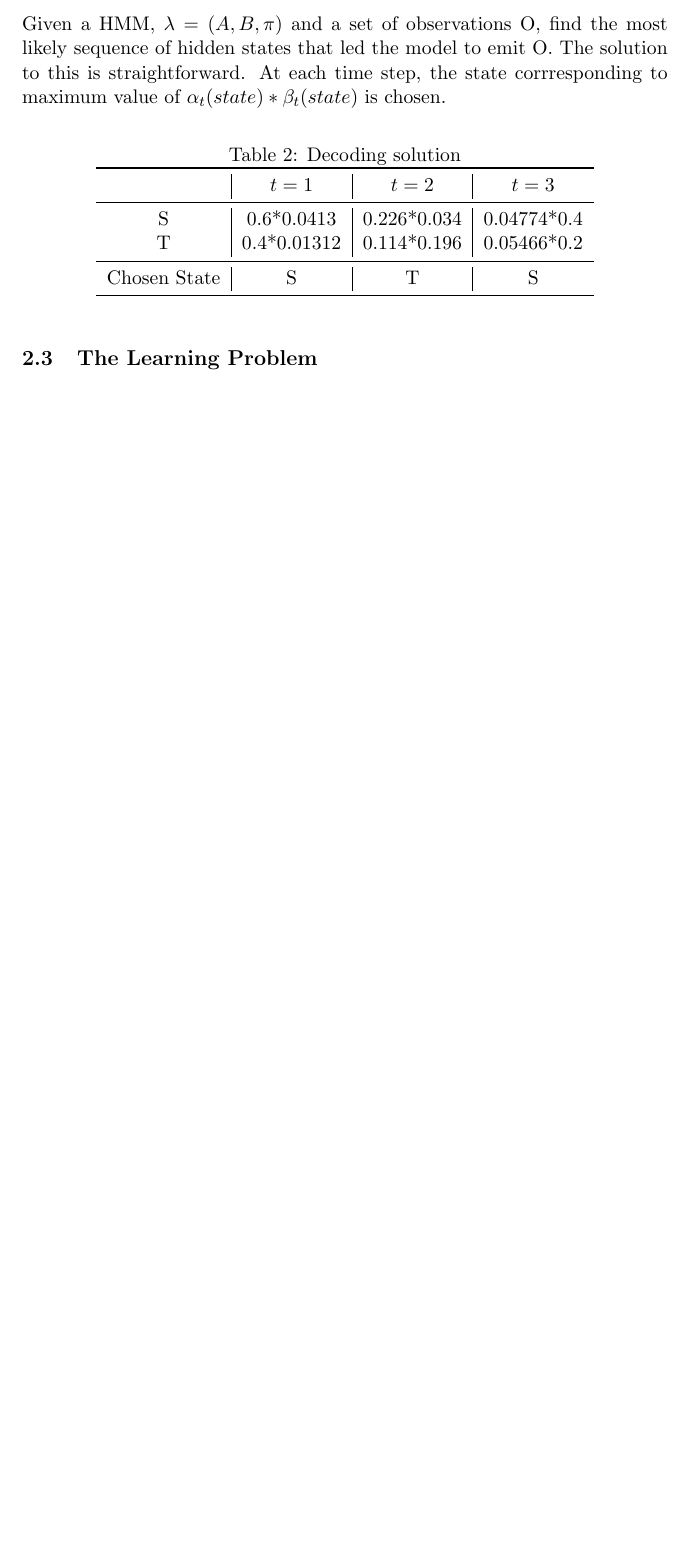
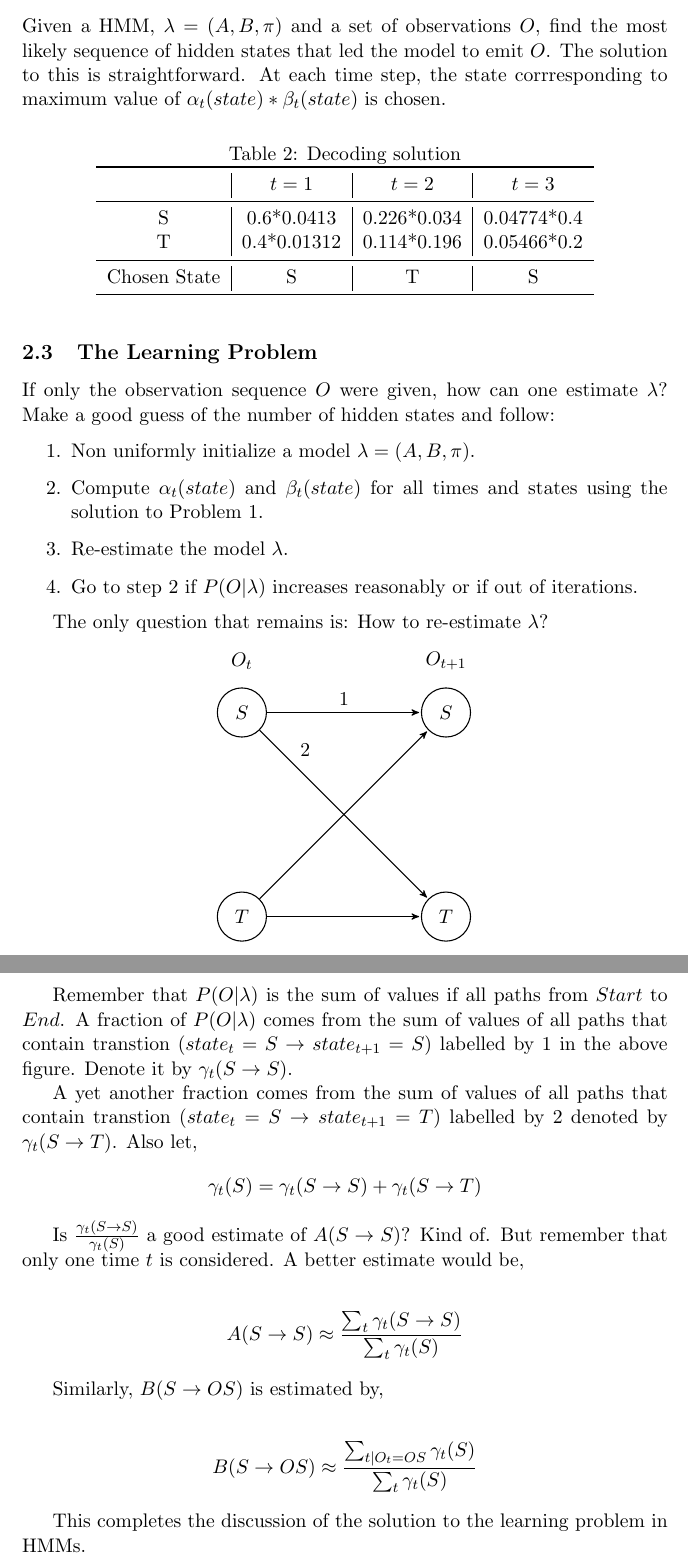
Before and after one commit to singaurav/machine-learning-notes, a LaTeX document (Hidden Markov Models/Hidden Markov Models.tex): part of page 6 of 6 before the commit and two parts of pages 6 and 7 of 7 after it, the two joined at a grey line, cut so that both start at the same text, the shorter picture padded with empty space. Compiled offline with pdfLaTeX; a LaTeX package or settings file that is missing is left out.

Commit message:
Finish learning problem.

```diff
--- a/Hidden Markov Models/Hidden Markov Models.tex
+++ b/Hidden Markov Models/Hidden Markov Models.tex
@@ -302,5 +303,55 @@ Given a HMM, $\lambda = (A, B, \pi)$ and a set of observations O, find the most
 
 \subsection{The Learning Problem}
 
+If only the observation sequence $O$ were given, how can one estimate $\lambda$? Make a good guess of the number of hidden states and follow:
+
+\begin{enumerate}
+	\item Non uniformly initialize a model $\lambda = (A, B, \pi)$.
+	\item Compute $\alpha_t(state)$ and $\beta_t(state)$ for all times and states using the solution to Problem 1.
+	\item Re-estimate the model $\lambda$.
+	\item Go to step 2 if $P(O|\lambda)$ increases reasonably or if out of iterations.
+\end{enumerate}
+
+The only question that remains is: How to re-estimate $\lambda$?
+
+\begin{center}
+	\begin{tikzpicture}[->,>=stealth',shorten >=1pt,auto,node distance=4cm,
+		semithick]
+
+		\node[state] (S1) {$S$};
+		\node[] (O1) [above of=S1, node distance=1cm]{$O_t$};
+		\node[state] (T1) [below of=S1] {$T$};
+		\node[state] (S2) [right of=S1] {$S$};
+		\node[] (O2) [above of=S2, node distance=1cm]{$O_{t+1}$};
+		\node[state] (T2) [right of=T1] {$T$};
+
+		\path
+		(S1) edge  node {1} (S2)
+		edge  node [pos=0.2] {2} (T2)
+		(T1) edge  node [pos=0.2] {} (S2)
+		edge  node {} (T2);
+	\end{tikzpicture}
+\end{center}
+
+Remember that $P(O|\lambda)$ is the sum of values if all paths from $Start$ to $End$. A fraction of $P(O|\lambda)$ comes from the sum of values of all paths that contain transtion $(state_t =S \rightarrow state_{t+1}=S)$ labelled by $1$ in the above figure. Denote it by $\gamma_t(S \rightarrow S)$.
+
+A yet another fraction comes from the sum of values of all paths that contain transtion $(state_t =S \rightarrow state_{t+1}=T)$ labelled by $2$ denoted by $\gamma_t(S \rightarrow T)$. Also let,
+\begin{align*}
+	\gamma_t(S) = \gamma_t(S \rightarrow S) + \gamma_t(S \rightarrow T)
+\end{align*}
+
+Is $\frac{\gamma_t(S \rightarrow S)}{\gamma_t(S)}$ a good estimate of $A(S \rightarrow S)$? Kind of. But remember that only one time $t$ is considered. A better estimate would be,
+
+\begin{align*}
+	A(S \rightarrow S) \approx \frac{\sum_t \gamma_t(S \rightarrow S)}{\sum_t \gamma_t(S)}
+\end{align*}
+
+Similarly, $B(S \rightarrow OS)$ is estimated by,
+
+\begin{align*}
+	B(S \rightarrow OS) \approx \frac{\sum_{t|O_t = OS} \gamma_t(S)}{\sum_t \gamma_t(S)}
+\end{align*}
+
+This completes the discussion of the solution to the learning problem in HMMs.
 
 \end{document}
```
Also changed, not shown: Hidden Markov Models/Hidden Markov Models.pdf, Hidden Markov Models/Hidden Markov Models.tex (3 more changed lines).
